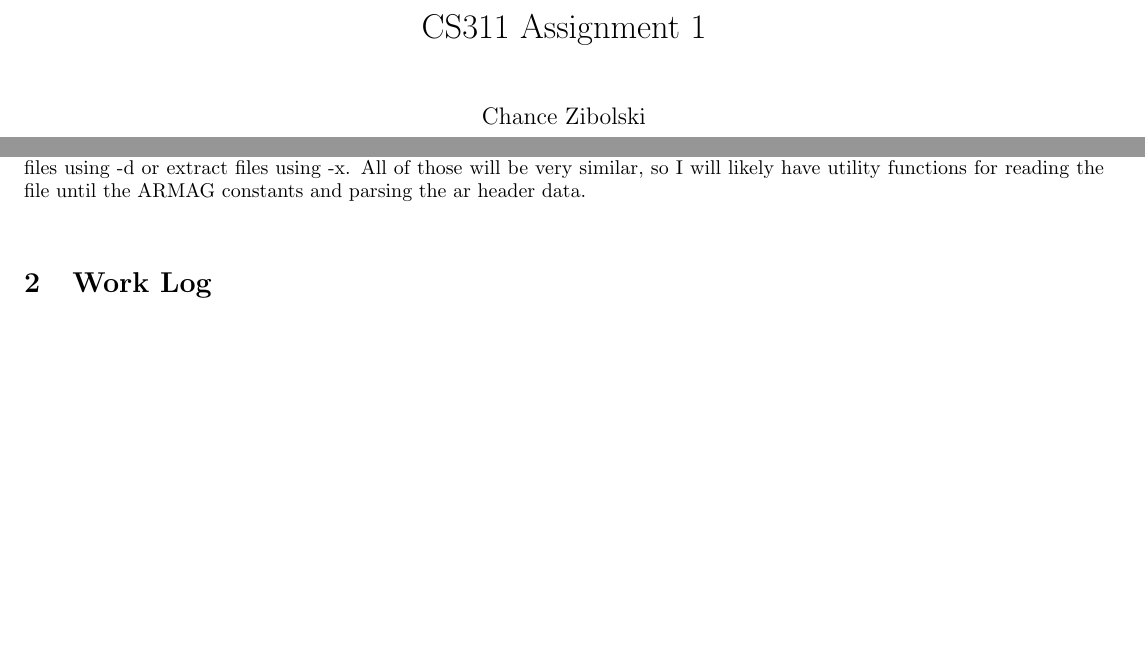
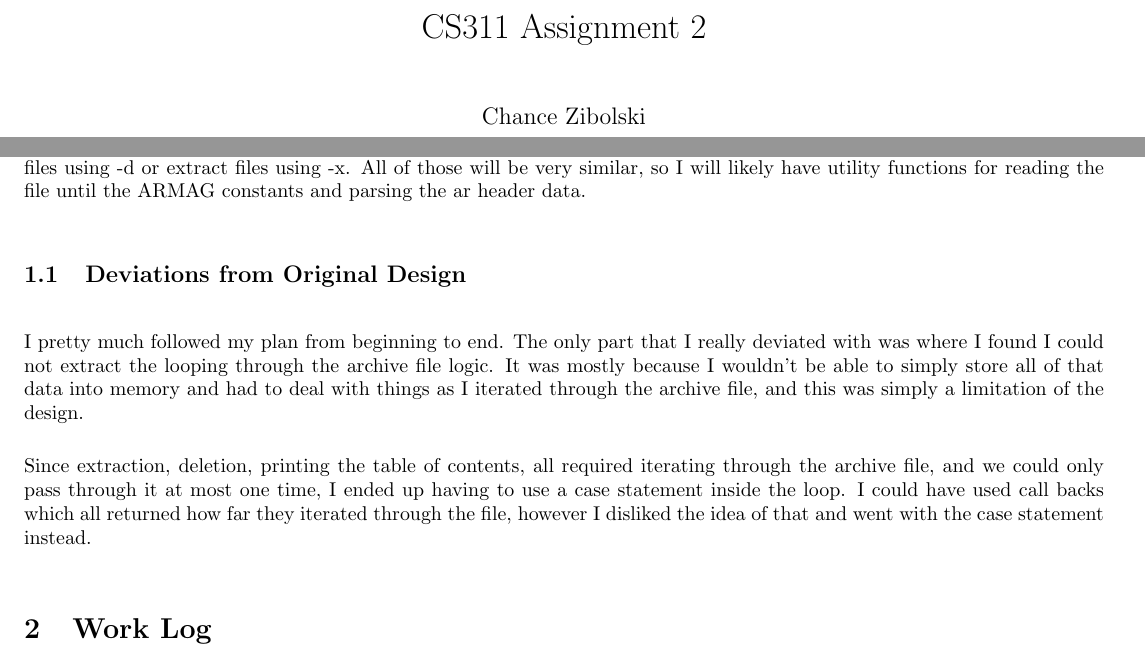
Before and after one commit to chancez/ar, a LaTeX document (writeup.tex): two parts of page 1 of 3, joined at a grey line, cut so that both start at the same text, the shorter picture padded with empty space. Compiled offline with LaTeX, dvips and Ghostscript.

Commit message:
Update writeup with design deviations

```diff
--- a/writeup.tex
+++ b/writeup.tex
@@ -42,7 +42,7 @@
 \parindent = 0.0 in
 \parskip = 0.2 in
 
-\title{CS311 Assignment 1}
+\title{CS311 Assignment 2}
 \author{\name}
 \date{October 2013}
 
@@ -73,6 +73,19 @@ the ARMAG constants, which will let me iteratively go through the file and
 either print the -t contents, delete files using -d or extract files using -x.
 All of those will be very similar, so I will likely have utility functions for
 reading the file until the ARMAG constants and parsing the ar header data.
+
+\subsection{Deviations from Original Design}
+I pretty much followed my plan from beginning to end. The only part that I
+really deviated with was where I found I could not extract the looping through
+the archive file logic. It was mostly because I wouldn't be able to simply
+store all of that data into memory and had to deal with things as I iterated
+through the archive file, and this was simply a limitation of the design.
+
+Since extraction, deletion, printing the table of contents, all required
+iterating through the archive file, and we could only pass through it at most
+one time, I ended up having to use a case statement inside the loop. I could
+have used call backs which all returned how far they iterated through the file,
+however I disliked the idea of that and went with the case statement instead.
 
 \section{Work Log}
 % To be filled in when finished
```
